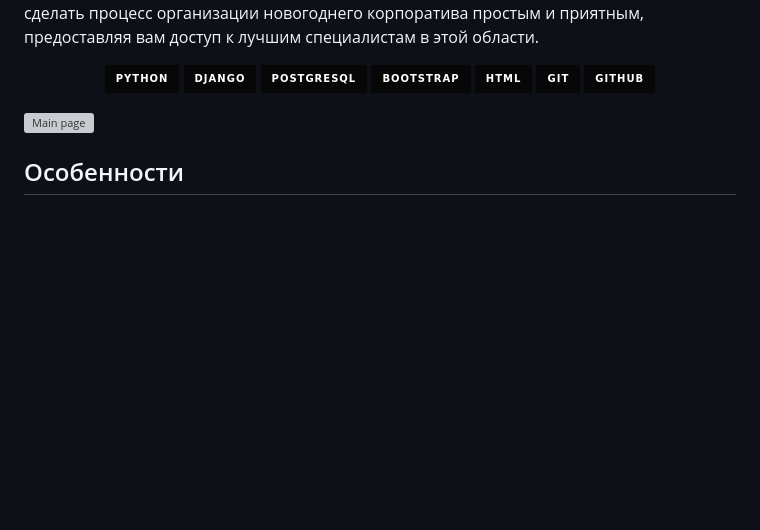
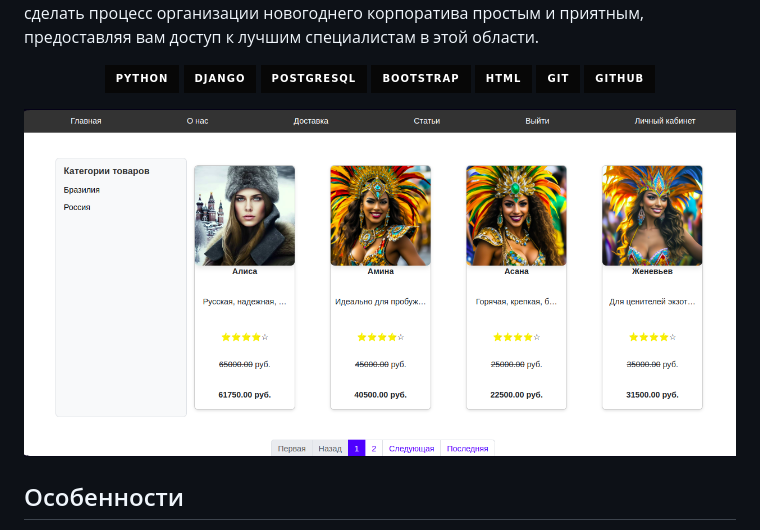
Before and after one commit to Richman-24/Django_ecom_conferance_shop, a Markdown page: README.md, the part around the change. GitHub-like rendering; badges without logos; blank space fills up the shorter version; grey boxes are pictures that could not be loaded.

```diff
--- a/README.md
+++ b/README.md
@@ -13,7 +13,7 @@
 <img src="https://img.shields.io/badge/GitHub-%23181717?style=for-the-badge&logo=github&logoColor=white&labelColor=%23181717&color=%23070707" alt="Static Badge">
 </p>
 
-![Main page](./readme_docs/img/main.png)
+![Main page](./readme_docs/img/catalog.png)
 
 ## Особенности
 
```
